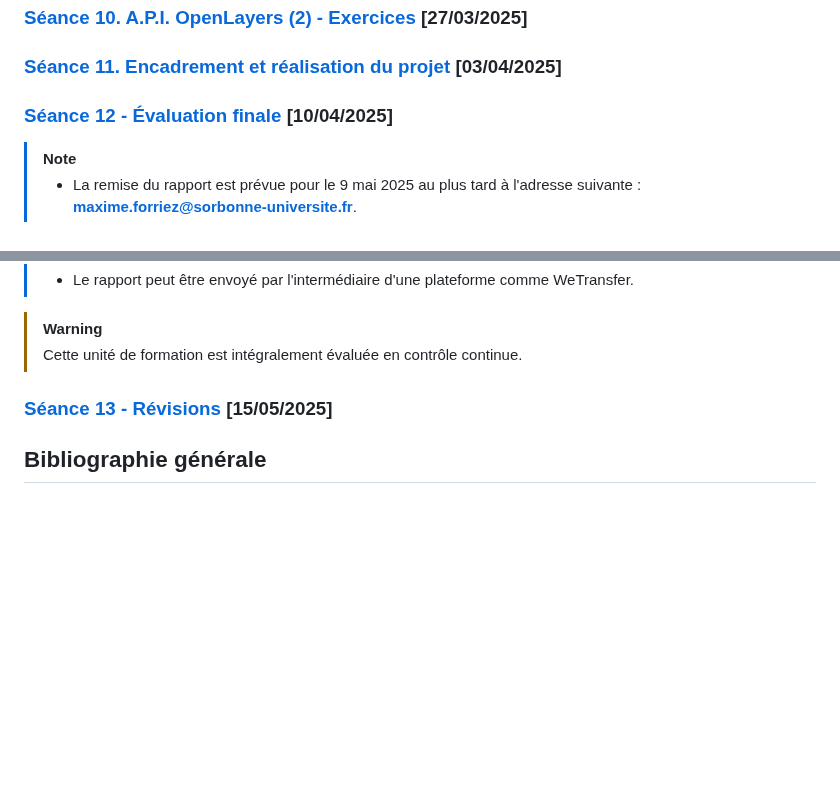
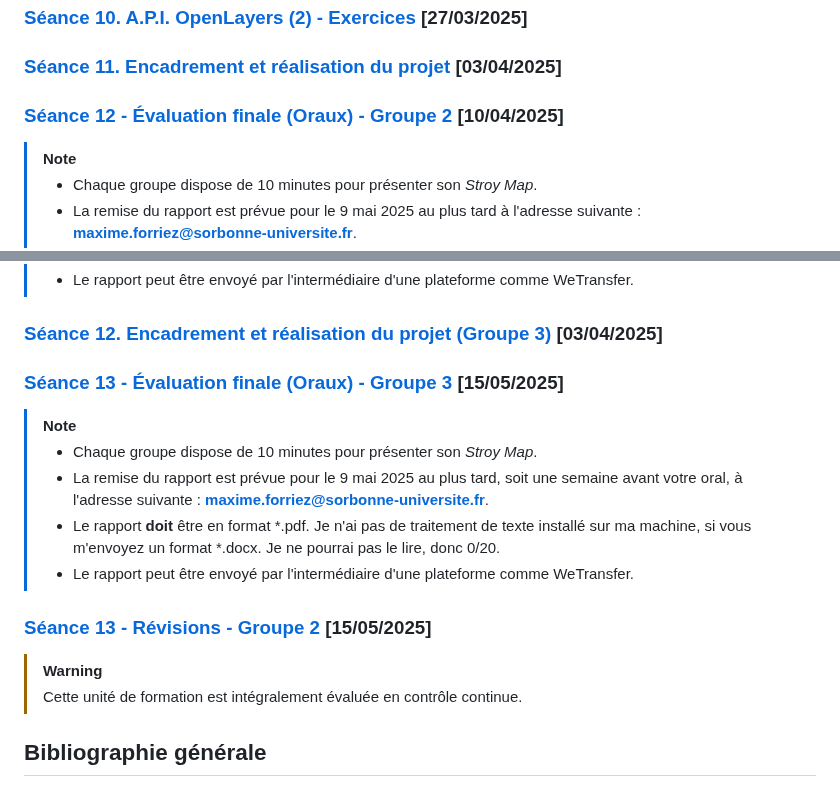
Before and after one commit to MaximeForriez/Sorbonne-Geomatique-L2, a Markdown page: README.md, 2 parts joined by grey strips. Rendered like a GitHub page; blank space fills up the shorter version.

Commit message:
docs:corrections of README.md

```diff
--- a/README.md
+++ b/README.md
@@ -48,7 +48,8 @@ Le plan du cours a été compacté, car les séances du 1<sup>er</sup> et 8 mai
 
 ### [Séance 11. Encadrement et réalisation du projet](./Seance-11/Seance-11.md) [03/04/2025]
 
-### [Séance 12 - Évaluation finale](./Seance-12/Seance-12.md) [10/04/2025]
+### [Séance 12 - Évaluation finale (Oraux) - Groupe 2](./Seance-13/Seance-13.md) [10/04/2025]
 
 > [!NOTE]
+> - Chaque groupe dispose de 10 minutes pour présenter son *Stroy Map*.
 > - La remise du rapport est prévue pour le 9 mai 2025 au plus tard à l'adresse suivante : **maxime.forriez@sorbonne-universite.fr**.
@@ -56,9 +57,19 @@ Le plan du cours a été compacté, car les séances du 1<sup>er</sup> et 8 mai
 > - Le rapport peut être envoyé par l'intermédiaire d'une plateforme comme WeTransfer.
+
+### [Séance 12. Encadrement et réalisation du projet (Groupe 3)](./Seance-12/Seance-12.md) [03/04/2025]
+
+### [Séance 13 - Évaluation finale (Oraux) - Groupe 3](./Seance-13/Seance-13.md) [15/05/2025]
+
+> [!NOTE]
+> - Chaque groupe dispose de 10 minutes pour présenter son *Stroy Map*.
+> - La remise du rapport est prévue pour le 9 mai 2025 au plus tard, soit une semaine avant votre oral, à l'adresse suivante : **maxime.forriez@sorbonne-universite.fr**.
+> - Le rapport **doit** être en format *.pdf. Je n'ai pas de traitement de texte installé sur ma machine, si vous m'envoyez un format *.docx. Je ne pourrai pas le lire, donc 0/20.
+> - Le rapport peut être envoyé par l'intermédiaire d'une plateforme comme WeTransfer.
+
+### [Séance 13 - Révisions - Groupe 2](./Seance-12/Seance-12.md) [15/05/2025]
 
 > [!WARNING]
 > Cette unité de formation est intégralement évaluée en contrôle continue.
-
-### [Séance 13 - Révisions](./Seance-13/Seance-13.md) [15/05/2025]
 
 ## Bibliographie générale
 
```
Also changed, not shown: other parts of README.md (+1 -1 lines).
